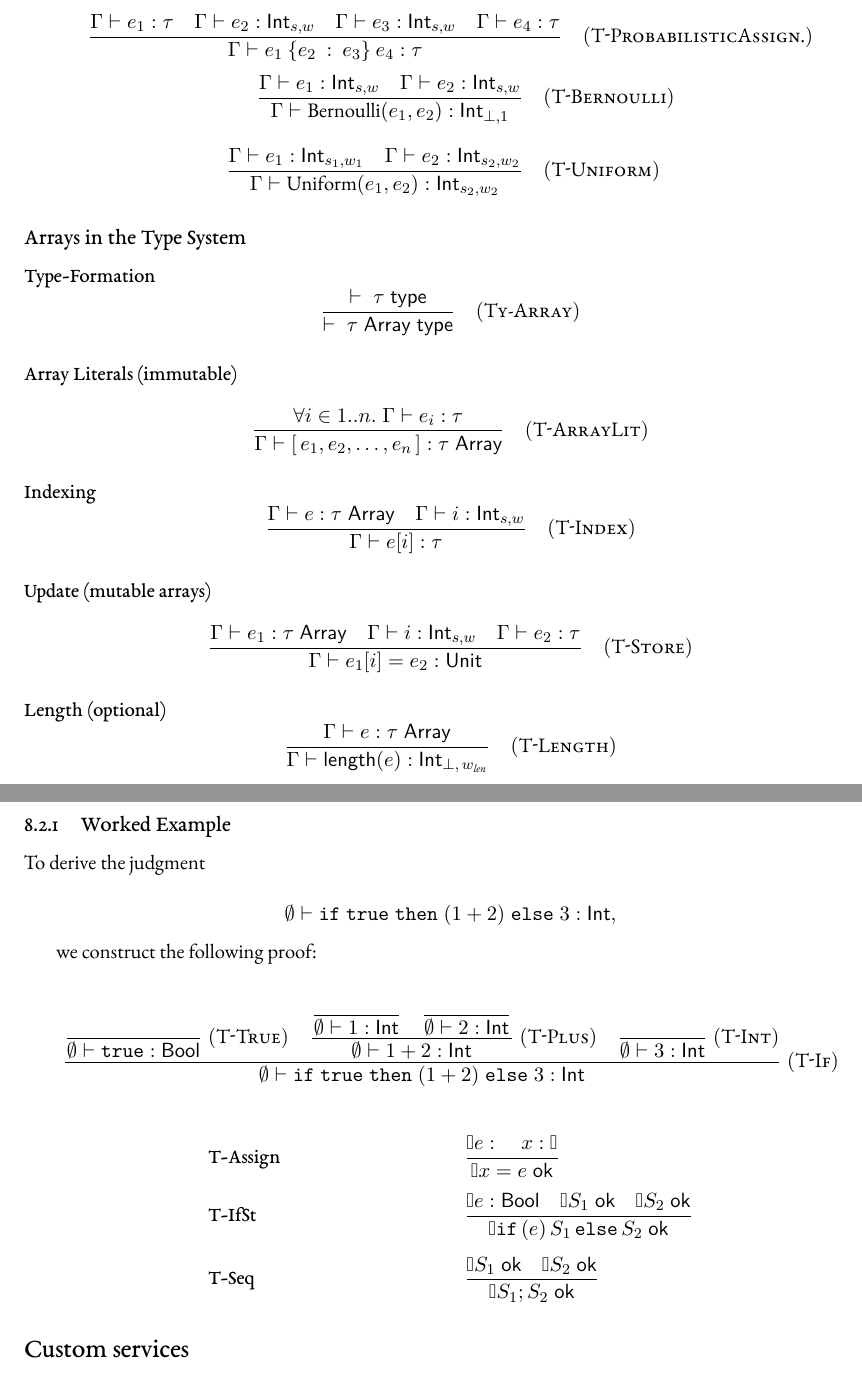
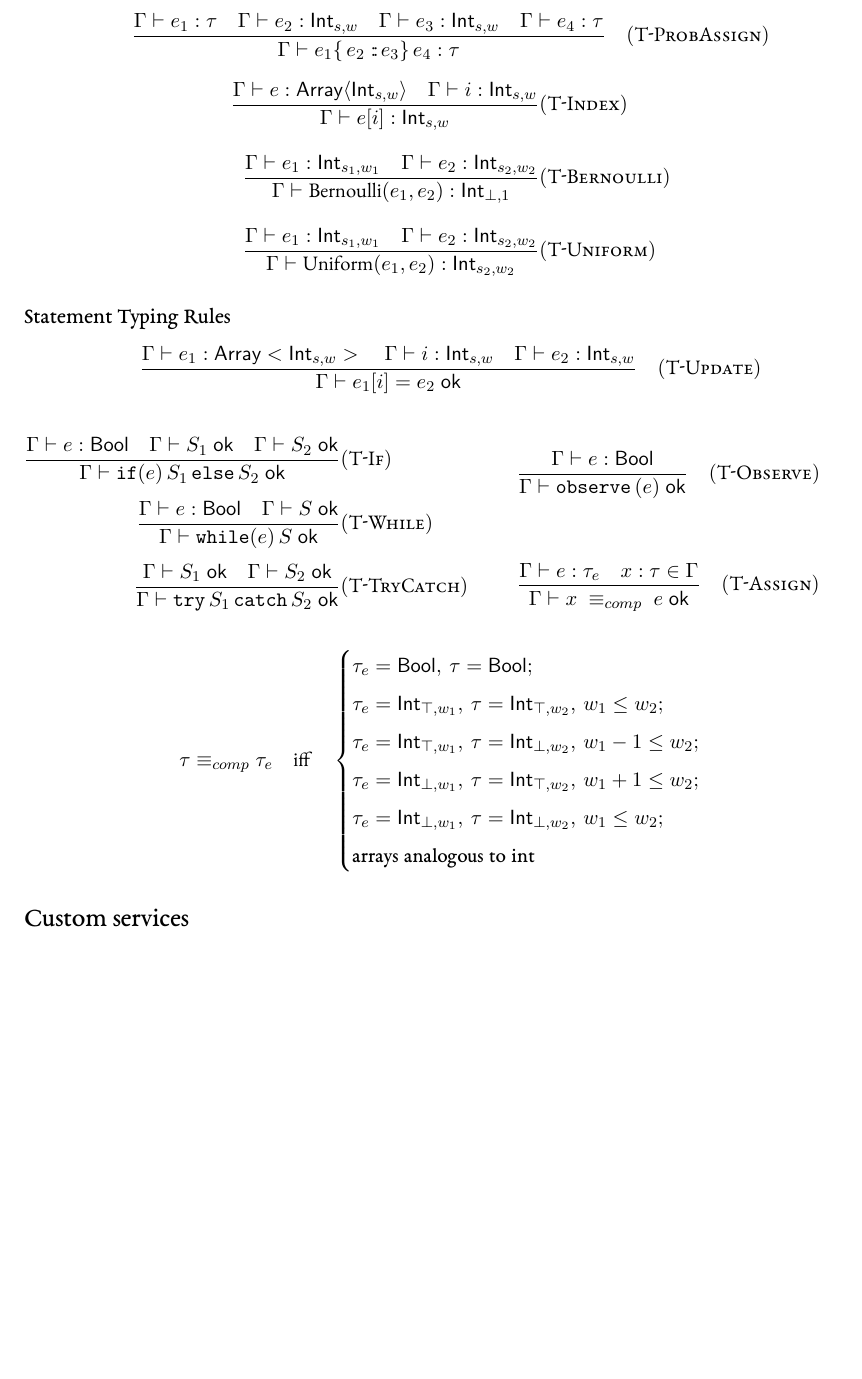
Before and after one commit to e12224207/bachelorthesis-manuscript, a LaTeX thesis (manuscript/main.tex, which reads manuscript/part2.tex): two parts of pages 32 and 33 of 43 before the commit and part of page 32 of 42 after it, the two joined at a grey line, cut so that both start at the same text, the shorter picture padded with empty space. The pictures show the PDF file manuscript/out/main.pdf that the author committed with the source.

Commit message:
type system axiomatic

```diff
--- a/manuscript/part2.tex
+++ b/manuscript/part2.tex
@@ -464,4 +474,11 @@ Langimus uses validators which check every ast node through visitors if the ...
       \quad
       \Gamma \vdash e_2 : \mathsf{Int}_{s_2,w_2}}
     {\Gamma \vdash \mathrm{Uniform}(e_1,e_2) : \mathsf{Int}_{s_2,w_2}}
-     & \quad(\textsc{T-Uniform})
+     & (\textsc{T-Uniform})
+  \end{aligned}
+\]
+\subsection*{Statement Typing Rules}
+
+\[
+  \frac{\Gamma\vdash e_1 : \mathsf{Array}<\mathsf{Int}_{s,w}>
+  \quad
@@ -468,10 +497,21 @@ Langimus uses validators which check every ast node through visitors if the ...
+        \quad
+        \Gamma \vdash S_1\;\mathsf{ok}
+        \quad
+        \Gamma \vdash S_2\;\mathsf{ok}}
+      {\Gamma \vdash \mathtt{if}(e)\,S_1\,\mathtt{else}\,S_2\;\mathsf{ok}}
+       & (\textsc{T-If})       \\[1ex]
+      \frac{\Gamma \vdash e : \mathsf{Bool}
+        \quad
+        \Gamma \vdash S\;\mathsf{ok}}
+      {\Gamma \vdash \mathtt{while}(e)\,S\;\mathsf{ok}}
+       & (\textsc{T-While})    \\[1ex]
+      \frac{\Gamma \vdash S_1\;\mathsf{ok}
+        \quad
+        \Gamma \vdash S_2\;\mathsf{ok}}
+      {\Gamma \vdash \mathtt{try}\,S_1\,\mathtt{catch}\,S_2\;\mathsf{ok}}
+       & (\textsc{T-TryCatch})
     \end{aligned}
   \]
 
-\subsection*{Arrays in the Type System}
-
-\paragraph{Type‐Formation}
+  % column 2
   \[
-  \frac{\vdash\;\tau\;\mathsf{type}}
-       {\vdash\;\tau\;\mathsf{Array}\;\mathsf{type}}
-  \quad(\textsc{Ty-Array})
@@ -478,7 +521,3 @@ Langimus uses validators which check every ast node through visitors if the ...
   \]
 
-\paragraph{Array Literals (immutable)}
   \[
-  \frac{\forall i\in 1..n.\;\Gamma\vdash e_i:\tau}
-       {\Gamma\vdash [\,e_1,e_2,\dots,e_n\,] : \tau\;\mathsf{Array}}
-  \quad(\textsc{T-ArrayLit})
@@ -492,9 +529,0 @@ Langimus uses validators which check every ast node through visitors if the ...
-       {\Gamma\vdash e[i] : \tau}
-  \quad(\textsc{T-Index})
-\]
-
-\paragraph{Update (mutable arrays)}
-\[
-  \frac{\Gamma\vdash e_1 : \tau\;\mathsf{Array}
-        \quad
-        \Gamma\vdash i : \mathsf{Int}_{s,w}
@@ -507,19 +530,3 @@ Langimus uses validators which check every ast node through visitors if the ...
-\paragraph{Length (optional)}
-\[
-  \frac{\Gamma\vdash e : \tau\;\mathsf{Array}}
-       {\Gamma\vdash \mathsf{length}(e) : \mathsf{Int}_{\bot,\,w_{\mathit{len}}}}
-  \quad(\textsc{T-Length})
-\]
+\end{multicols}
 
 
-\subsection{Worked Example}
-To derive the judgment
-
-$$
-  \emptyset \vdash \mathtt{if}\;\mathtt{true}\;\mathtt{then}\;(1+2)\;\mathtt{else}\;3 : \mathsf{Int},
-$$
-
-we construct the following proof:
-
-$$
-  \dfrac{
@@ -531,25 +533,14 @@ $$
-    }{\emptyset \vdash 1+2 : \mathsf{Int}} \; (\textsc{T-Plus})
-    \quad
-    \dfrac{}{\emptyset \vdash 3 : \mathsf{Int}} \; (\textsc{T-Int})
-  }{
-    \emptyset \vdash \mathtt{if}\;\mathtt{true}\;\mathtt{then}\;(1+2)\;\mathtt{else}\;3 : \mathsf{Int}
-  } \; (\textsc{T-If})
-$$
-
-\begin{align*}
-   & \textbf{T-Assign}
-   &                   & \dfrac{Γ ⊢ e : τ \quad x:τ ∈ Γ}
-  {Γ ⊢ x = e\;\mathsf{ok}}                                     \\[1ex]
-   & \textbf{T-IfSt}
-   &                   & \dfrac{Γ ⊢ e : \mathsf{Bool}
-    \quad Γ ⊢ S_1\;\mathsf{ok}
-    \quad Γ ⊢ S_2\;\mathsf{ok}}
-  {Γ ⊢ \mathtt{if}\,(e)\,S_1\,\mathtt{else}\,S_2\;\mathsf{ok}} \\[1ex]
-   & \textbf{T-Seq}
-   &                   & \dfrac{Γ ⊢ S_1\;\mathsf{ok}
-    \quad Γ ⊢ S_2\;\mathsf{ok}}
-  {Γ ⊢ S_1; S_2\;\mathsf{ok}}
-\end{align*}
+\[
+  \tau \equiv_{comp} \tau_e\quad\text{iff}\quad
+  \begin{cases}
+    \tau_e = \mathsf{Bool},\ \tau = \mathsf{Bool};                                       \\[4pt]
+    \tau_e = \mathsf{Int}_{\top,w_1},\ \tau = \mathsf{Int}_{\top,w_2},\ w_1 \le w_2;     \\[4pt]
+    \tau_e = \mathsf{Int}_{\top,w_1},\ \tau = \mathsf{Int}_{\bot,w_2},\ w_1 - 1 \le w_2; \\[4pt]
+    \tau_e = \mathsf{Int}_{\bot,w_1},\ \tau = \mathsf{Int}_{\top,w_2},\ w_1 + 1 \le w_2; \\[4pt]
+    \tau_e = \mathsf{Int}_{\bot,w_1},\ \tau = \mathsf{Int}_{\bot,w_2},\ w_1 \le w_2;     \\[4pt]
+    \mathbf{arrays\;analogous\;to\;int}
+  \end{cases}
+\]
 
 
 
```
Also changed, not shown: manuscript/out/main.pdf, manuscript/part2.tex (135 more changed lines). Lines whose indentation alone changed are shown as unchanged.
